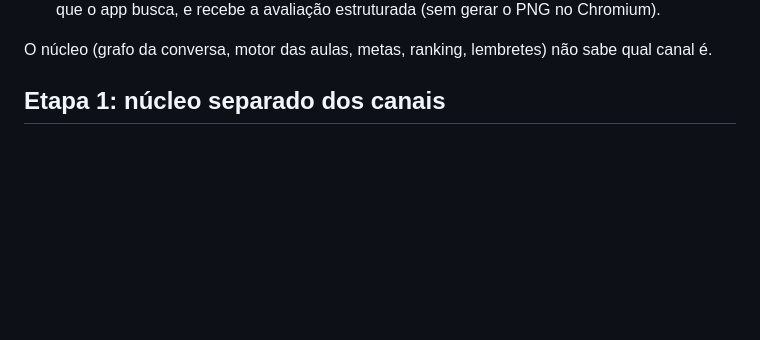
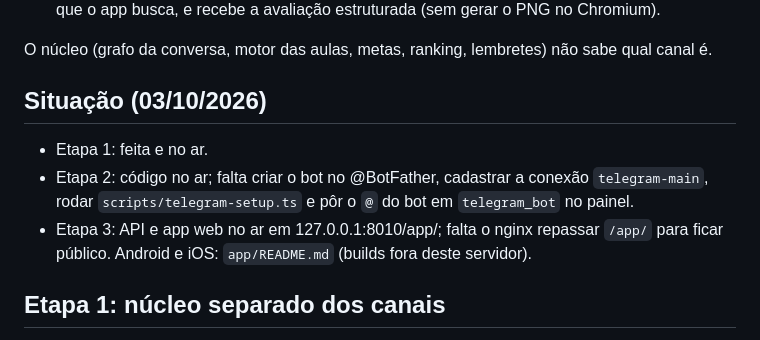
Before and after one commit to renatolemesh/english-coach, a Markdown page: docs/multicanal.md, the part around the change. GitHub-like rendering; blank space fills up the shorter version.

Commit message:
docs/multicanal.md: situação das etapas
Co-Authored-By: Claude Opus 5.5 (1M context) <noreply@anthropic.com>

```diff
--- a/docs/multicanal.md
+++ b/docs/multicanal.md
@@ -13,6 +13,14 @@ Há dois tipos de front end:
   app busca, e recebe a avaliação estruturada (sem gerar o PNG no Chromium).
 
 O núcleo (grafo da conversa, motor das aulas, metas, ranking, lembretes) não sabe qual canal é.
+
+## Situação (03/10/2026)
+
+- Etapa 1: feita e no ar.
+- Etapa 2: código no ar; falta criar o bot no @BotFather, cadastrar a conexão `telegram-main`,
+  rodar `scripts/telegram-setup.ts` e pôr o `@` do bot em `telegram_bot` no painel.
+- Etapa 3: API e app web no ar em 127.0.0.1:8010/app/; falta o nginx repassar `/app/` para ficar
+  público. Android e iOS: `app/README.md` (builds fora deste servidor).
 
 ## Etapa 1: núcleo separado dos canais
 
```
